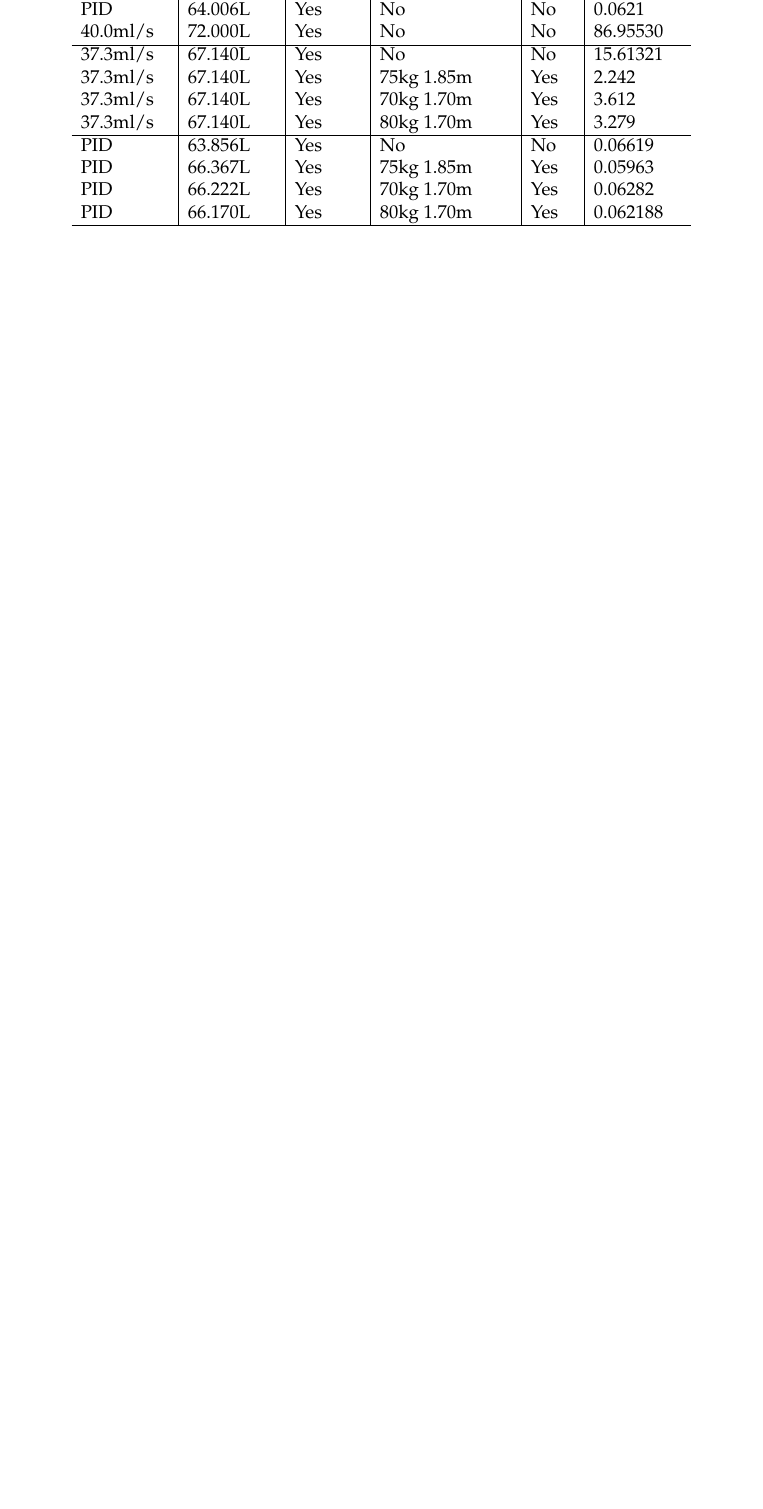
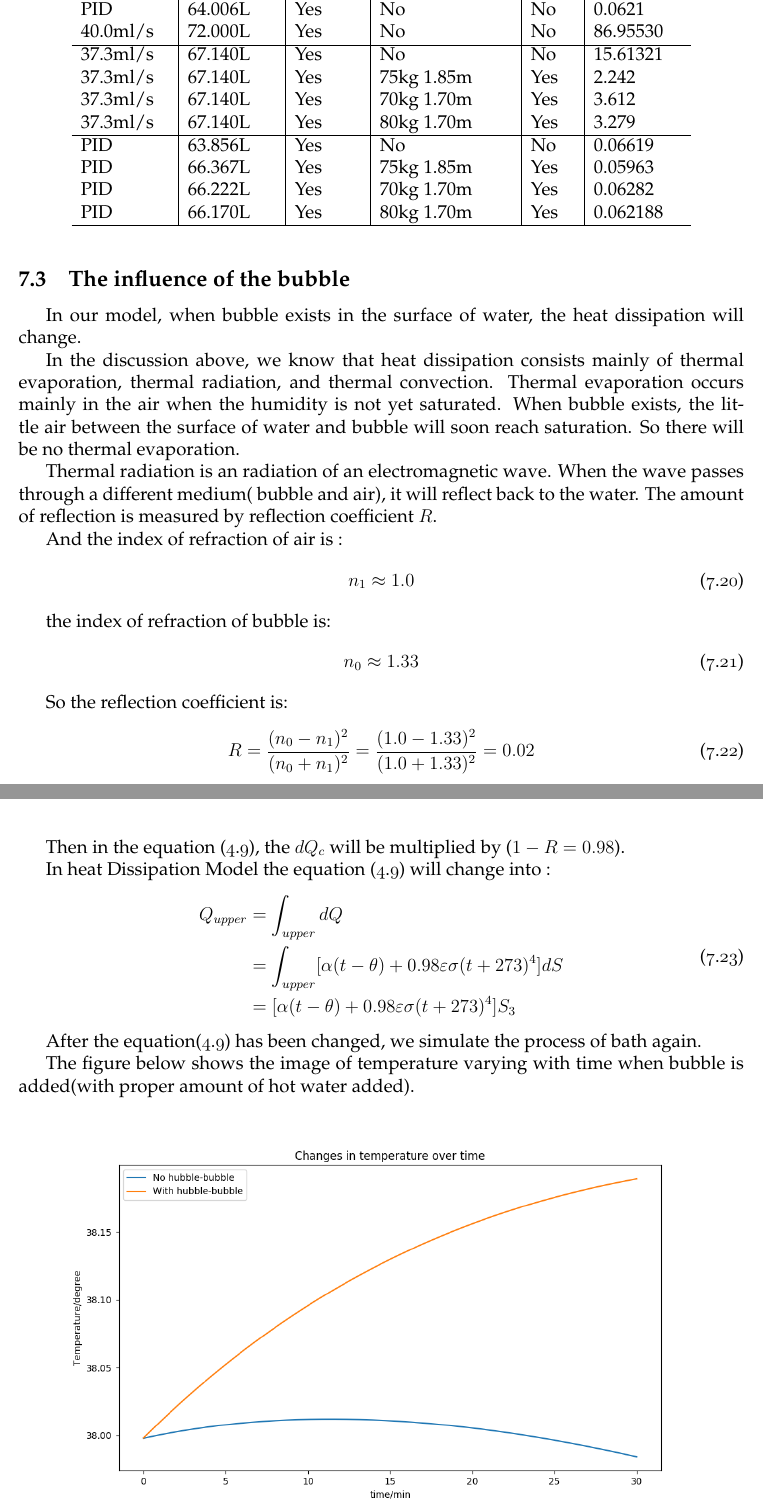
Before and after one commit to wyf0912/MCM-Simulation-Game-1, a LaTeX thesis (MCM2016.tex): part of page 23 of 24 before the commit and two parts of pages 23 and 24 of 25 after it, the two joined at a grey line, cut so that both start at the same text, the shorter picture padded with empty space. Compiled offline with pdfLaTeX.

Commit message:
add bubble

```diff
--- a/MCM2016.tex
+++ b/MCM2016.tex
@@ -558,6 +558,38 @@ When we use \textbf{PID} to adjust the amount of water, by analyzing the Figure
 		\hline
 	\end{tabular}
 \end{table}
+\subsection{The influence of the bubble}
+\indent In our model, when bubble exists in the surface of water, the heat dissipation will change.\\
+\indent In the discussion above, we know that heat dissipation consists mainly of thermal evaporation, thermal radiation, and thermal convection. Thermal evaporation occurs mainly in the air when the humidity is not yet saturated. When bubble exists, the little air between the surface of water and bubble will soon reach saturation. So there will be no thermal evaporation.\\
+\indent Thermal radiation is an radiation of an electromagnetic wave. When the wave passes through a different medium( bubble and air), it will reflect back to the water. The amount of reflection is measured by reflection coefficient $R$.\\
+\indent And the index of refraction of air is :
+\begin{equation}
+	n_{1}\approx 1.0
+\end{equation}
+\indent the index of refraction of bubble is:
+\begin{equation}
+	 n_{0}\approx 1.33
+\end{equation}
+\indent So the reflection coefficient is:
+\begin{equation}
+	R=\frac{(n_{0}-n_{1})^{2}}{(n_{0}+n_{1})^{2}}=\frac{(1.0-1.33)^{2}}{(1.0+1.33)^2}=0.02
+\end{equation}
+\indent Then in the equation (\ref{bubble}), the $dQ_{c}$ will be multiplied by ($1-R=0.98$). \\
+\indent In heat Dissipation Model the equation (\ref{bubble}) will change into :
+\begin{equation}
+\begin{split}
+	Q_{upper}&=\int_{upper}dQ\\
+	&=\int_{upper} [\alpha (t-\theta)+0.98\varepsilon \sigma (t+273)^{4}]dS\\
+	&=[\alpha (t-\theta)+0.98\varepsilon \sigma (t+273)^{4}]S_{3}
+	\end{split}
+\end{equation}
+\indent After the equation(\ref{bubble}) has been changed, we simulate the process of bath again.\\
+\indent The figure below shows the image of temperature varying with time when bubble is added(with proper amount of hot water added).
+\begin{figure}[H]
+		\centerline{\includegraphics[height=9cm]{Figure_1-5.png}}
+	\caption{temperature varying with time when bubble is added}
+\end{figure}
+
 \section{Sensitivity analysis}
 \subsection{Selection of indictors}%subsection 6.1
 \subsection{Selection of aggregation method}%subsection 6.2
```
